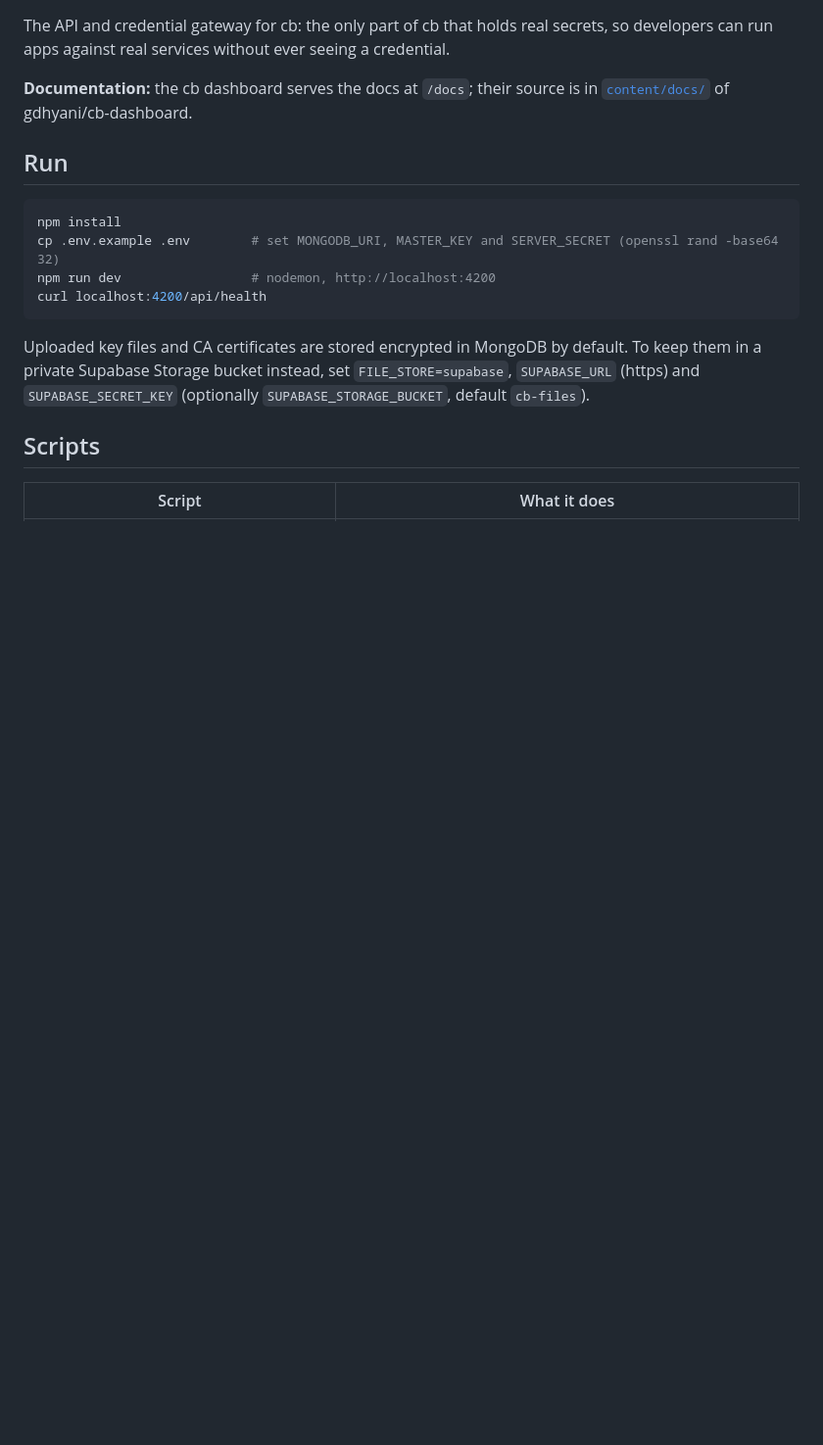
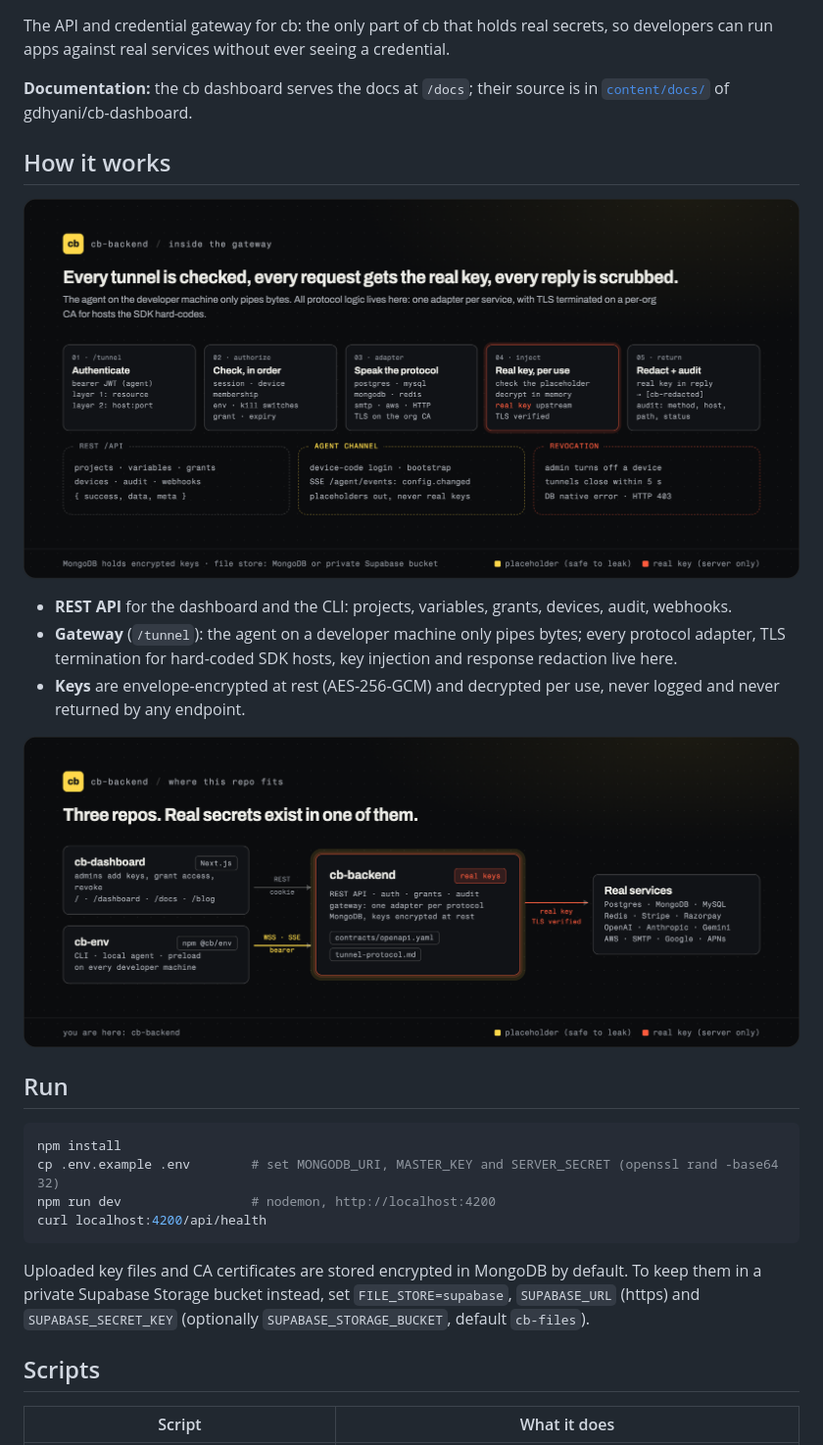
Before and after one commit to gdhyani/cb-backend, a Markdown page: README.md, the part around one of its changes. Shown at 98% size. Rendered like a GitHub page; pictures changed too: .github/readme/gateway.png (added), .github/readme/system.png (added); blank space fills up the shorter version.

Commit message:
docs(readme): brand banner and how-it-works diagrams (#32)

```diff
--- a/README.md
+++ b/README.md
@@ -4,6 +6,16 @@ The API and credential gateway for cb: the only part of cb that holds real secre
 
 **Documentation:** the cb dashboard serves the docs at `/docs`; their source is in
 [`content/docs/`](https://github.com/gdhyani/cb-dashboard/tree/main/content/docs) of gdhyani/cb-dashboard.
+
+## How it works
+
+<p align="center"><img src=".github/readme/gateway.png" alt="Inside the gateway: 1 authenticate the tunnel, 2 check session, device, membership, environment, kill switches, grant and expiry, 3 speak the service's protocol, 4 decrypt the real key in memory and send it upstream with TLS verified, 5 redact the real key from replies and audit. Alongside: the REST API, the agent channel (device login, bootstrap, SSE events) and revocation within 5 seconds." width="100%"></p>
+
+- **REST API** for the dashboard and the CLI: projects, variables, grants, devices, audit, webhooks.
+- **Gateway** (`/tunnel`): the agent on a developer machine only pipes bytes; every protocol adapter, TLS termination for hard-coded SDK hosts, key injection and response redaction live here.
+- **Keys** are envelope-encrypted at rest (AES-256-GCM) and decrypted per use, never logged and never returned by any endpoint.
+
+<p align="center"><img src=".github/readme/system.png" alt="The three cb repos: cb-dashboard (REST, cookie) and cb-env (WSS and SSE, bearer) talk to cb-backend, the only repo that holds real keys, which reaches the real services with TLS verified." width="100%"></p>
 
 ## Run
 
```
Also changed, not shown: other parts of README.md (+2 -0 lines), .github/readme/banner.png (added).
